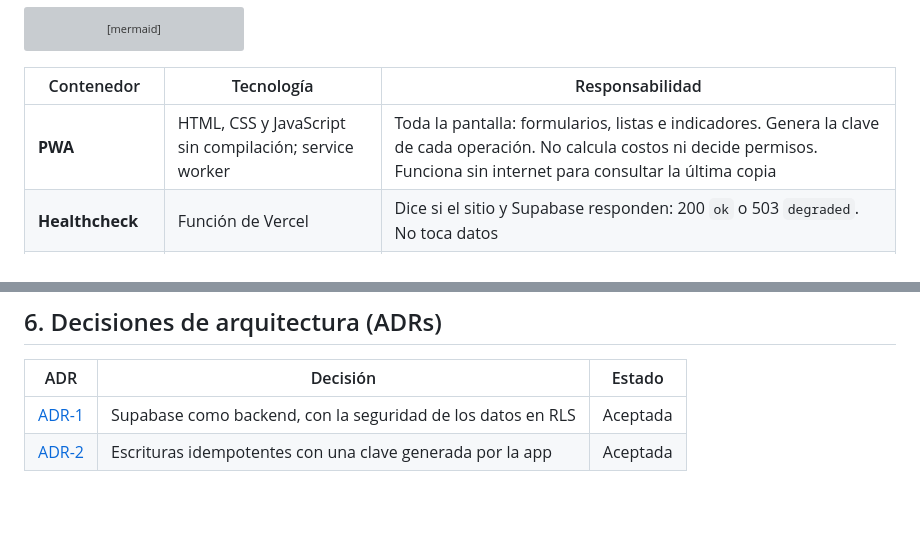
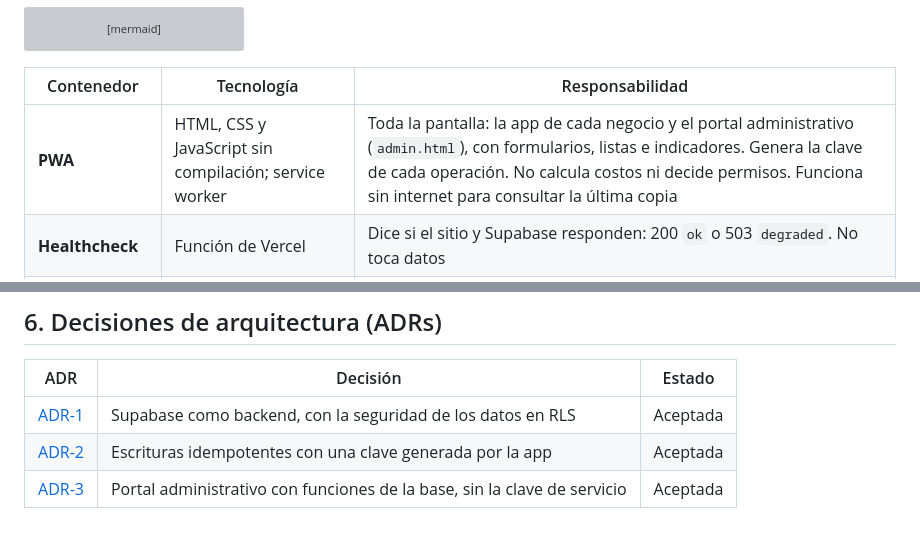
Before and after one commit to MelvaMateo/cuenta-clara, a Markdown page: docs/arquitectura.md, 2 parts joined by grey strips. Rendered like a GitHub page; blank space fills up the shorter version; grey boxes are pictures that could not be loaded.

```diff
--- a/docs/arquitectura.md
+++ b/docs/arquitectura.md
@@ -55,7 +55,7 @@ C4Container
 
 | Contenedor | Tecnología | Responsabilidad |
 |---|---|---|
-| **PWA** | HTML, CSS y JavaScript sin compilación; service worker | Toda la pantalla: formularios, listas e indicadores. Genera la clave de cada operación. No calcula costos ni decide permisos. Funciona sin internet para consultar la última copia |
+| **PWA** | HTML, CSS y JavaScript sin compilación; service worker | Toda la pantalla: la app de cada negocio y el portal administrativo (`admin.html`), con formularios, listas e indicadores. Genera la clave de cada operación. No calcula costos ni decide permisos. Funciona sin internet para consultar la última copia |
 | **Healthcheck** | Función de Vercel | Dice si el sitio y Supabase responden: 200 `ok` o 503 `degraded`. No toca datos |
 | **Supabase Auth** | GoTrue | Emite, valida y renueva la sesión (JWT); login con correo o Google |
 | **Base de datos** | PostgreSQL | Datos, integridad, permisos (RLS), el cálculo del costo real (vistas) y las operaciones de varias filas (funciones idempotentes) |
@@ -115,3 +115,4 @@ sequenceDiagram
 |---|---|---|
 | [ADR-1](adr/0001-supabase-como-backend-con-rls.md) | Supabase como backend, con la seguridad de los datos en RLS | Aceptada |
 | [ADR-2](adr/0002-escrituras-idempotentes-con-clave.md) | Escrituras idempotentes con una clave generada por la app | Aceptada |
+| [ADR-3](adr/0003-portal-administrativo-con-funciones-de-la-base.md) | Portal administrativo con funciones de la base, sin la clave de servicio | Aceptada |
```
Also changed, not shown: docs/adr/0003-portal-administrativo-con-funciones-de-la-base.md (added, +55 -0 lines).
